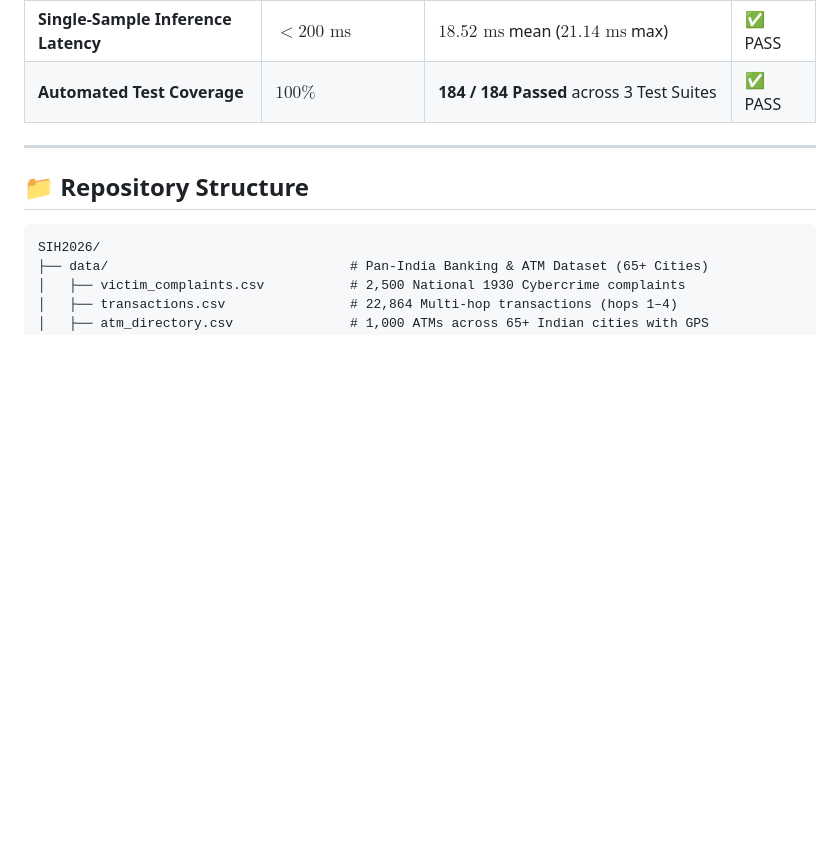
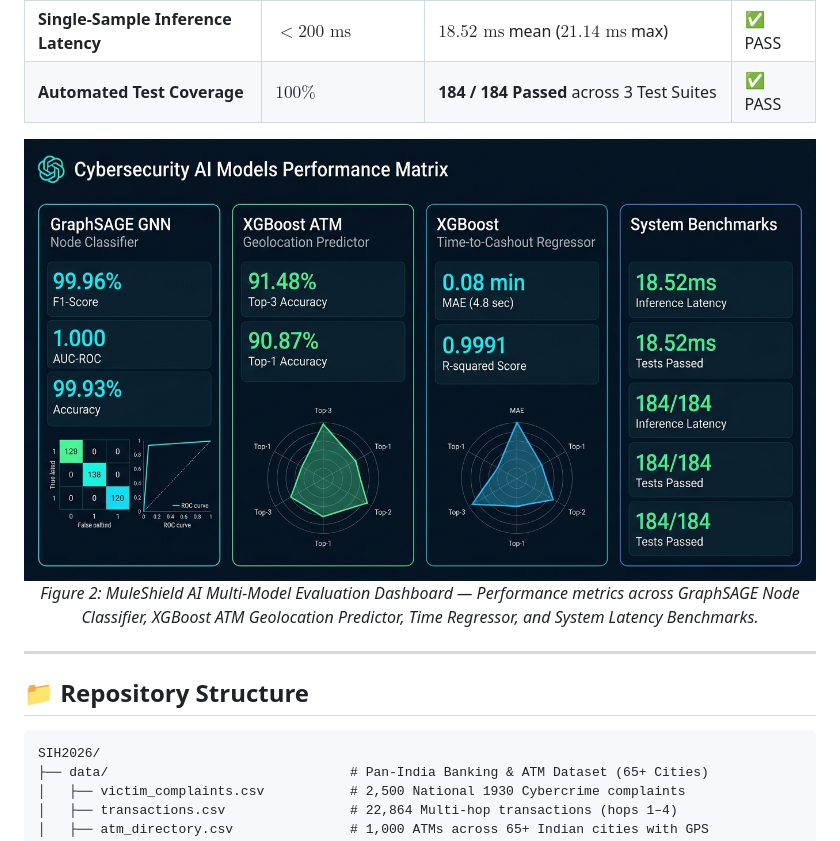
Before and after one commit to Muleshieldsih/Muleshield, a Markdown page: README.md, the part around the change. Drawn GitHub-style; pictures changed too: docs/models_performance_matrix.jpg (added); blank space fills up the shorter version.

Commit message:
docs: add AI models performance matrix evaluation dashboard image to README

```diff
--- a/README.md
+++ b/README.md
@@ -95,7 +95,13 @@ MuleShield AI is validated against an extensive automated test suite (**184/184
 | **Single-Sample Inference Latency** | $< 200\text{ ms}$ | **$18.52\text{ ms}$** mean ($21.14\text{ ms}$ max) | ✅ PASS |
 | **Automated Test Coverage** | $100\%$ | **184 / 184 Passed** across 3 Test Suites | ✅ PASS |
 
+<div align="center">
+  <img src="docs/models_performance_matrix.jpg" alt="MuleShield AI Models Performance & Evaluation Matrix" width="100%" />
+  <p><em>Figure 2: MuleShield AI Multi-Model Evaluation Dashboard — Performance metrics across GraphSAGE Node Classifier, XGBoost ATM Geolocation Predictor, Time Regressor, and System Latency Benchmarks.</em></p>
+</div>
+
 ---
+
 
 ## 📁 Repository Structure
 
```
